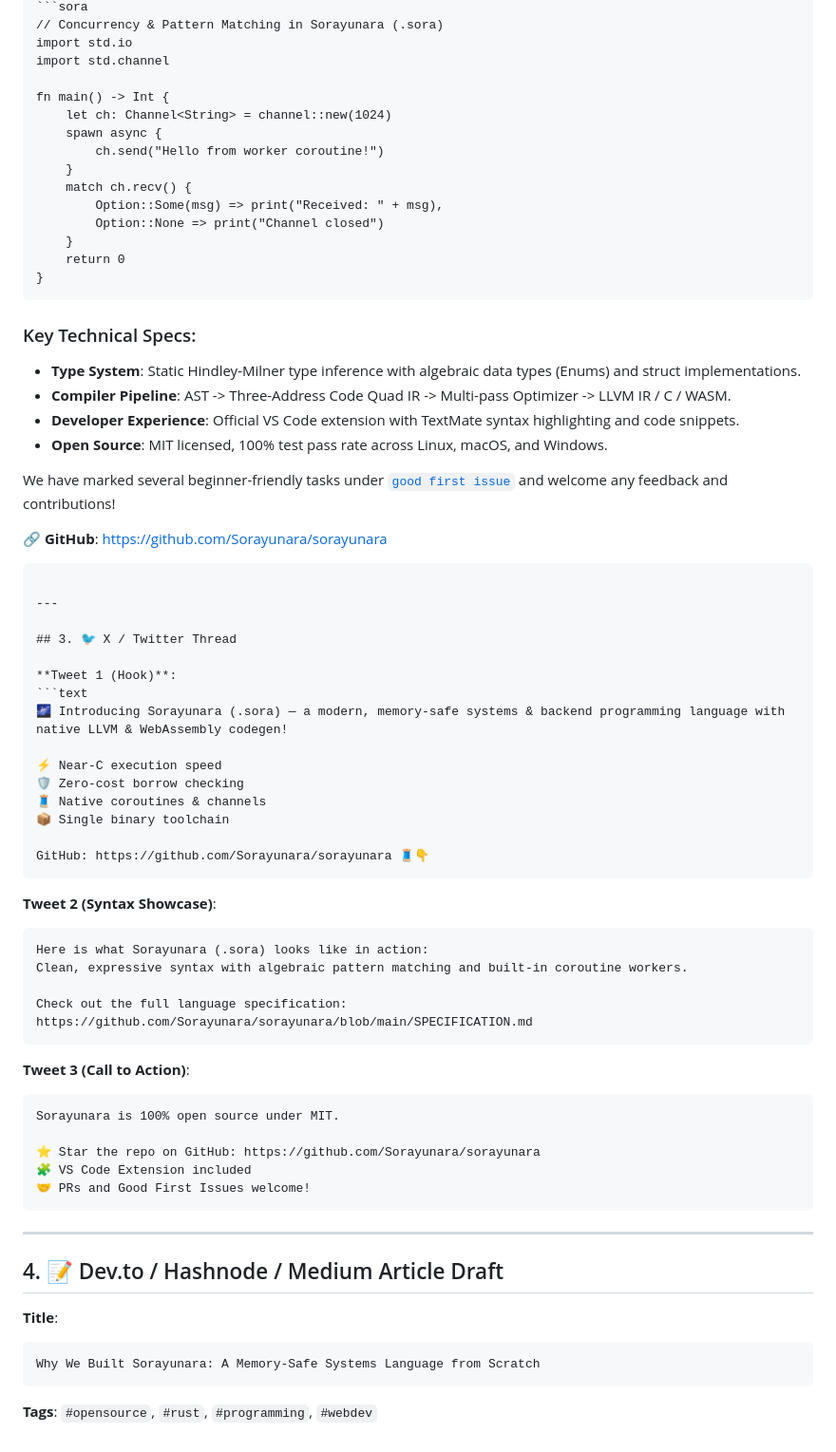
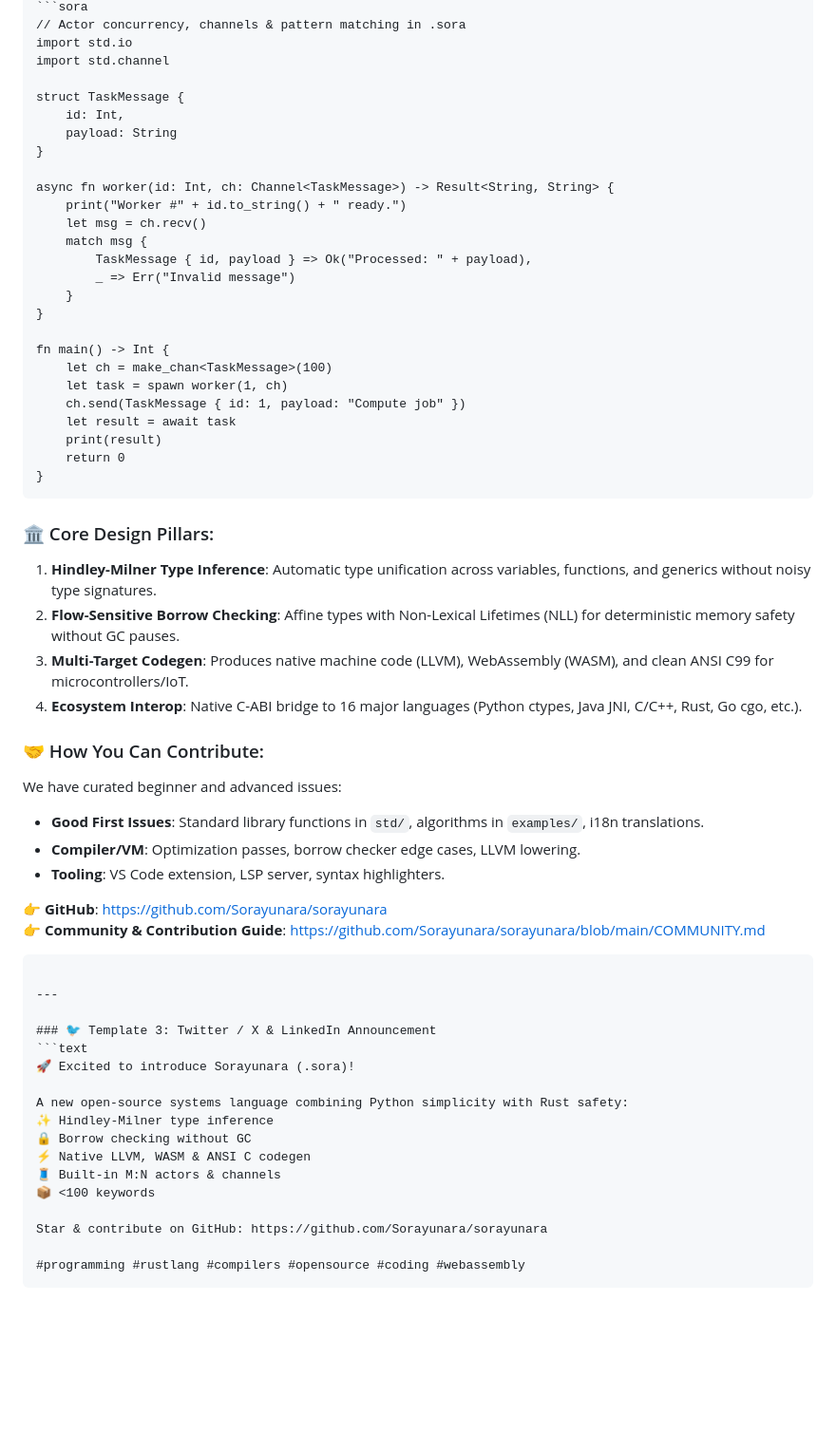
Before and after one commit to Sorayunara/sorayunara, a Markdown page: docs/LAUNCH_KIT.md, the part around one of its changes. Shown at 95% size. Drawn GitHub-style; blank space fills up the shorter version.

Commit message:
docs(launch): update global launch kit with Hacker News, Reddit, and social outreach templates

````diff
--- a/docs/LAUNCH_KIT.md
+++ b/docs/LAUNCH_KIT.md
@@ -54,73 +71,62 @@ We wanted a language that feels as clean and expressive as modern TypeScript/Go,
 ```sora
-// Concurrency & Pattern Matching in Sorayunara (.sora)
+// Actor concurrency, channels & pattern matching in .sora
 import std.io
 import std.channel
 
+struct TaskMessage {
+    id: Int,
+    payload: String
+}
+
+async fn worker(id: Int, ch: Channel<TaskMessage>) -> Result<String, String> {
+    print("Worker #" + id.to_string() + " ready.")
+    let msg = ch.recv()
+    match msg {
+        TaskMessage { id, payload } => Ok("Processed: " + payload),
+        _ => Err("Invalid message")
+    }
+}
+
 fn main() -> Int {
-    let ch: Channel<String> = channel::new(1024)
-    spawn async {
-        ch.send("Hello from worker coroutine!")
-    }
-    match ch.recv() {
-        Option::Some(msg) => print("Received: " + msg),
-        Option::None => print("Channel closed")
-    }
+    let ch = make_chan<TaskMessage>(100)
+    let task = spawn worker(1, ch)
+    ch.send(TaskMessage { id: 1, payload: "Compute job" })
+    let result = await task
+    print(result)
     return 0
 }
 ```
 
-### Key Technical Specs:
-- **Type System**: Static Hindley-Milner type inference with algebraic data types (Enums) and struct implementations.
-- **Compiler Pipeline**: AST -> Three-Address Code Quad IR -> Multi-pass Optimizer -> LLVM IR / C / WASM.
-- **Developer Experience**: Official VS Code extension with TextMate syntax highlighting and code snippets.
-- **Open Source**: MIT licensed, 100% test pass rate across Linux, macOS, and Windows.
+### 🏛️ Core Design Pillars:
+1. **Hindley-Milner Type Inference**: Automatic type unification across variables, functions, and generics without noisy type signatures.
+2. **Flow-Sensitive Borrow Checking**: Affine types with Non-Lexical Lifetimes (NLL) for deterministic memory safety without GC pauses.
+3. **Multi-Target Codegen**: Produces native machine code (LLVM), WebAssembly (WASM), and clean ANSI C99 for microcontrollers/IoT.
+4. **Ecosystem Interop**: Native C-ABI bridge to 16 major languages (Python ctypes, Java JNI, C/C++, Rust, Go cgo, etc.).
 
-We have marked several beginner-friendly tasks under [`good first issue`](https://github.com/Sorayunara/sorayunara/issues?q=is%3Aopen+is%3Aissue+label%3A%22good+first+issue%22) and welcome any feedback and contributions!
+### 🤝 How You Can Contribute:
+We have curated beginner and advanced issues:
+- **Good First Issues**: Standard library functions in `std/`, algorithms in `examples/`, i18n translations.
+- **Compiler/VM**: Optimization passes, borrow checker edge cases, LLVM lowering.
+- **Tooling**: VS Code extension, LSP server, syntax highlighters.
 
-🔗 **GitHub**: https://github.com/Sorayunara/sorayunara
+👉 **GitHub**: https://github.com/Sorayunara/sorayunara
+👉 **Community & Contribution Guide**: https://github.com/Sorayunara/sorayunara/blob/main/COMMUNITY.md
 ```
 
 ---
 
-## 3. 🐦 X / Twitter Thread
+### 🐦 Template 3: Twitter / X & LinkedIn Announcement
+```text
+🚀 Excited to introduce Sorayunara (.sora)!
 
-**Tweet 1 (Hook)**:
-```text
-🌌 Introducing Sorayunara (.sora) — a modern, memory-safe systems & backend programming language with native LLVM & WebAssembly codegen!
+A new open-source systems language combining Python simplicity with Rust safety:
+✨ Hindley-Milner type inference
+🔒 Borrow checking without GC
+⚡ Native LLVM, WASM & ANSI C codegen
+🧵 Built-in M:N actors & channels
+📦 <100 keywords
 
-⚡ Near-C execution speed
-🛡️ Zero-cost borrow checking
-🧵 Native coroutines & channels
-📦 Single binary toolchain
+Star & contribute on GitHub: https://github.com/Sorayunara/sorayunara
 
-GitHub: https://github.com/Sorayunara/sorayunara 🧵👇
+#programming #rustlang #compilers #opensource #coding #webassembly
 ```
-
-**Tweet 2 (Syntax Showcase)**:
-```text
-Here is what Sorayunara (.sora) looks like in action:
-Clean, expressive syntax with algebraic pattern matching and built-in coroutine workers.
-
-Check out the full language specification:
-https://github.com/Sorayunara/sorayunara/blob/main/SPECIFICATION.md
-```
-
-**Tweet 3 (Call to Action)**:
-```text
-Sorayunara is 100% open source under MIT.
-
-⭐ Star the repo on GitHub: https://github.com/Sorayunara/sorayunara
-🧩 VS Code Extension included
-🤝 PRs and Good First Issues welcome!
-```
-
----
-
-## 4. 📝 Dev.to / Hashnode / Medium Article Draft
-
-**Title**:
-```text
-Why We Built Sorayunara: A Memory-Safe Systems Language from Scratch
-```
-
-**Tags**: `#opensource`, `#rust`, `#programming`, `#webdev`
````
Also changed, not shown: other parts of docs/LAUNCH_KIT.md (+51 -34 lines).
